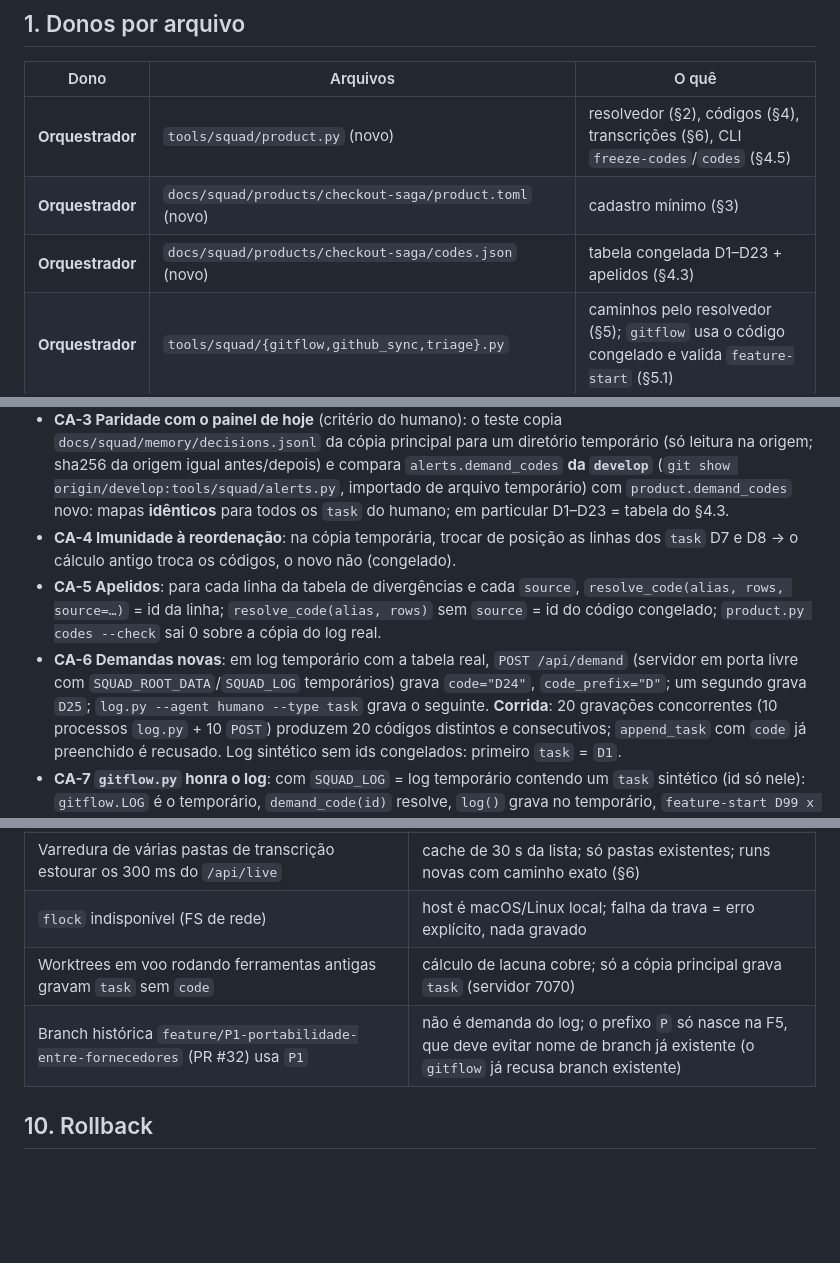
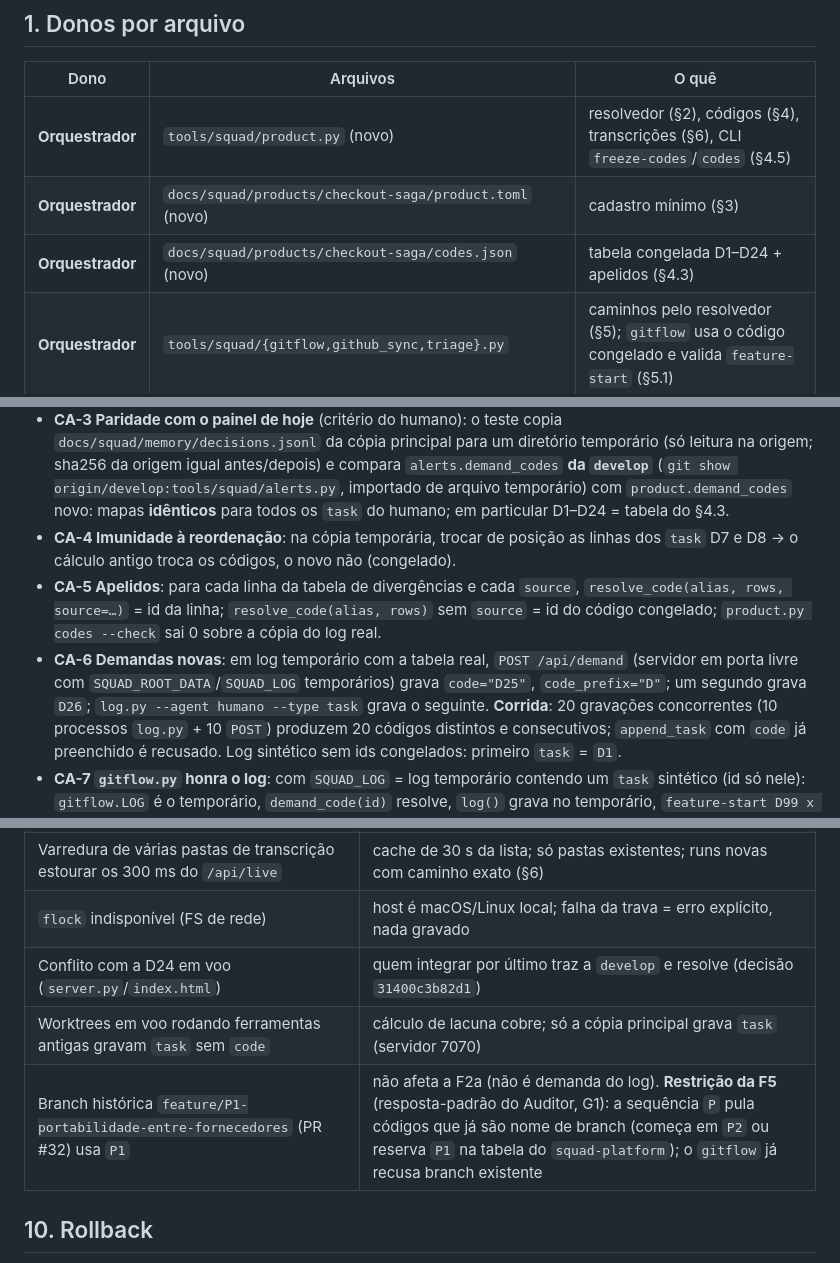
Before and after one commit to jcrouzillard/checkout-saga-squad, a Markdown page: docs/contracts/f2a-resolvedor-de-produto.md, 3 parts joined by grey strips. Rendered like a GitHub page; blank space fills up the shorter version.

```diff
--- a/docs/contracts/f2a-resolvedor-de-produto.md
+++ b/docs/contracts/f2a-resolvedor-de-produto.md
@@ -16,7 +21,7 @@
 |---|---|---|
 | **Orquestrador** | `tools/squad/product.py` (novo) | resolvedor (§2), códigos (§4), transcrições (§6), CLI `freeze-codes`/`codes` (§4.5) |
 | **Orquestrador** | `docs/squad/products/checkout-saga/product.toml` (novo) | cadastro mínimo (§3) |
-| **Orquestrador** | `docs/squad/products/checkout-saga/codes.json` (novo) | tabela congelada D1–D23 + apelidos (§4.3) |
+| **Orquestrador** | `docs/squad/products/checkout-saga/codes.json` (novo) | tabela congelada D1–D24 + apelidos (§4.3) |
 | **Orquestrador** | `tools/squad/{gitflow,github_sync,triage}.py` | caminhos pelo resolvedor (§5); `gitflow` usa o código congelado e valida `feature-start` (§5.1) |
 | **Orquestrador** | `tools/squad/{alerts,testenv,pending,conversa}.py` | cálculo de código substituído por `product.demand_codes` (§4.4); assinaturas públicas mantidas |
 | **Orquestrador** | `tools/squad/server.py`, `tools/squad/log.py` | gravação de `code` no `task` (§4.2); `codes` no `/api/state`; transcrições (§6) |
@@ -278,14 +286,14 @@ Mapa com o ADR-024 §6: (a) = CA-3…CA-6; (b) = CA-7…CA-9; (c) = CA-10…CA-1
   principal para um diretório temporário (só leitura na origem; sha256 da origem igual antes/depois) e compara
   `alerts.demand_codes` **da `develop`** (`git show origin/develop:tools/squad/alerts.py`, importado de arquivo
   temporário) com `product.demand_codes` novo: mapas **idênticos** para todos os `task` do humano; em particular
-  D1–D23 = tabela do §4.3.
+  D1–D24 = tabela do §4.3.
 - **CA-4 Imunidade à reordenação**: na cópia temporária, trocar de posição as linhas dos `task` D7 e D8 → o cálculo
   antigo troca os códigos, o novo não (congelado).
 - **CA-5 Apelidos**: para cada linha da tabela de divergências e cada `source`, `resolve_code(alias, rows, source=…)`
   = id da linha; `resolve_code(alias, rows)` sem `source` = id do código congelado; `product.py codes --check` sai 0
   sobre a cópia do log real.
 - **CA-6 Demandas novas**: em log temporário com a tabela real, `POST /api/demand` (servidor em porta livre com
-  `SQUAD_ROOT_DATA`/`SQUAD_LOG` temporários) grava `code="D24"`, `code_prefix="D"`; um segundo grava `D25`;
+  `SQUAD_ROOT_DATA`/`SQUAD_LOG` temporários) grava `code="D25"`, `code_prefix="D"`; um segundo grava `D26`;
   `log.py --agent humano --type task` grava o seguinte. **Corrida**: 20 gravações concorrentes (10 processos `log.py` +
   10 `POST`) produzem 20 códigos distintos e consecutivos; `append_task` com `code` já preenchido é recusado.
   Log sintético sem ids congelados: primeiro `task` = `D1`.
@@ -318,8 +326,9 @@ Mapa com o ADR-024 §6: (a) = CA-3…CA-6; (b) = CA-7…CA-9; (c) = CA-10…CA-1
 | Colisão do apelido com o código congelado (`D7`) confundir humano/conversa | código sem contexto = sempre o congelado; apelido só com `source` (§4.3) |
 | Varredura de várias pastas de transcrição estourar os 300 ms do `/api/live` | cache de 30 s da lista; só pastas existentes; runs novas com caminho exato (§6) |
 | `flock` indisponível (FS de rede) | host é macOS/Linux local; falha da trava = erro explícito, nada gravado |
+| Conflito com a D24 em voo (`server.py`/`index.html`) | quem integrar por último traz a `develop` e resolve (decisão `31400c3b82d1`) |
 | Worktrees em voo rodando ferramentas antigas gravam `task` sem `code` | cálculo de lacuna cobre; só a cópia principal grava `task` (servidor 7070) |
-| Branch histórica `feature/P1-portabilidade-entre-fornecedores` (PR #32) usa `P1` | não é demanda do log; o prefixo `P` só nasce na F5, que deve evitar nome de branch já existente (o `gitflow` já recusa branch existente) |
+| Branch histórica `feature/P1-portabilidade-entre-fornecedores` (PR #32) usa `P1` | não afeta a F2a (não é demanda do log). **Restrição da F5** (resposta-padrão do Auditor, G1): a sequência `P` pula códigos que já são nome de branch (começa em `P2` ou reserva `P1` na tabela do `squad-platform`); o `gitflow` já recusa branch existente |
 
 ## 10. Rollback
 Reverter o PR: `code`/`code_prefix` gravados nesse meio-tempo são campos a mais, ignorados pelo código antigo; os
```
Also changed, not shown: other parts of docs/contracts/f2a-resolvedor-de-produto.md (+29 -21 lines), docs/adr/024-plataforma-multiproduto.md (+1 -1 lines).
